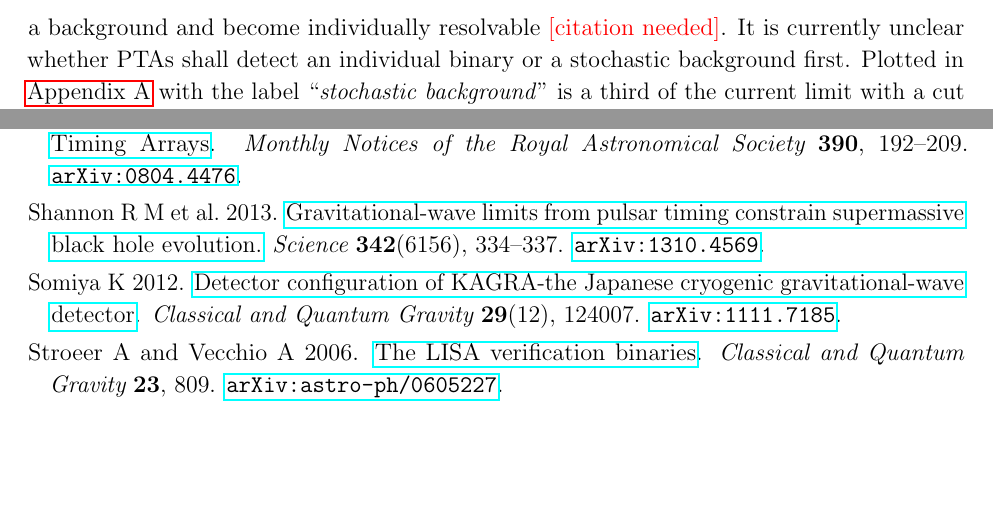
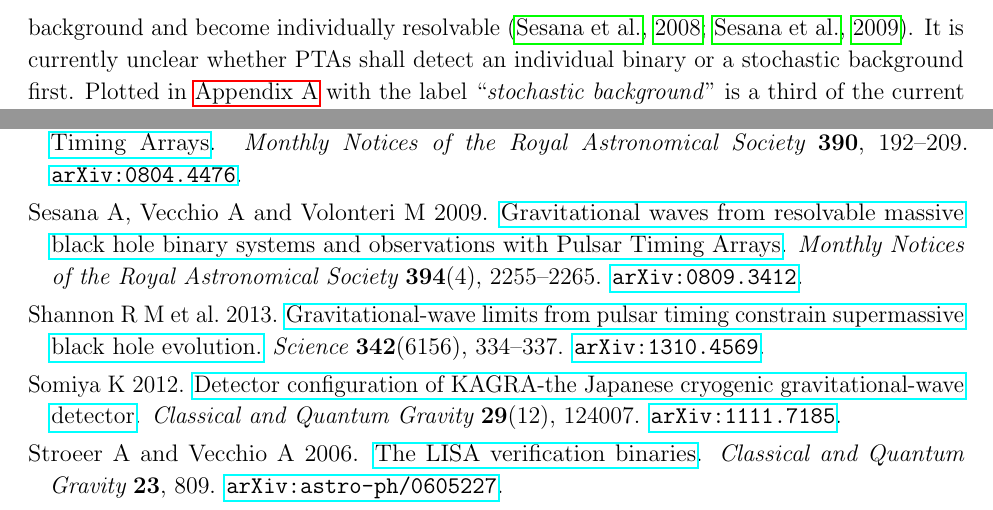
Before and after one commit to cplb/NoiseCurvePaper, a LaTeX paper (noise_curve.tex, which reads Sources.tex, bibliography.bib): two parts of pages 23 and 29 of 30, joined at a grey line, cut so that both start at the same text, the shorter picture padded with empty space. The pictures show the PDF file noise_curve.pdf that the author committed with the source.

Commit message:
Citation on resolvable MBHs

```diff
--- a/Sources.tex
+++ b/Sources.tex
@@ -51,7 +51,7 @@ EMRIs occur when a compact stellar-mass object inspirals into a supermassive bla
 
 The main target for PTAs is a stochastic background of GWs produced by a population of supermassive black-hole binaries at cosmological distances \citep{SesanaVecchioColancino}. Supermassive black holes are known to lie at the centres of most galaxies and black-hole mergers are associated with the mergers of their host galaxies \citep{Volonteri2003,Ferrarese2005}. The current best 95\% confidence limit for the amplitude of the stochastic background is $h_\mathrm{c} = 2.7\times 10^{-15}$ at a frequency of $f_{0}=1~\mathrm{yr}^{-1}$ \citep{Shannon2013}. There is strong theoretical evidence that the actual background lies close to the current limit \citep{Sesana-2012}.
 
-Supermassive black-hole binaries at higher frequencies are inspiralling faster and, hence, there are fewer of them per frequency bin. At a certain frequency, these sources cease to be a background and become individually resolvable \cplb{[citation needed]}. It is currently unclear whether PTAs shall detect an individual binary or a stochastic background first. Plotted in \ref{app:a} with the label ``\emph{stochastic background}'' is a third of the current limit with a cut off frequency of $f=1~\mathrm{yr}^{-1}$ which is suggested by Monte Carlo population studies \citep{SesanaVecchioColancino}. For the resolvable sources, labelled ``\emph{$\mathit{\approx 10^{9}}$ solar mass binaries}'', the amplitude of the current limit is plotted between $\left(3\times 10^{-9}\right.$--$\left.3\times 10^{-7}\right)~\mathrm{Hz}$.
+Supermassive black-hole binaries at higher frequencies are inspiralling faster and, hence, there are fewer of them per frequency bin. At a certain frequency, these sources cease to be a background and become individually resolvable \citep{SesanaVecchioColancino,Sesana2009}. It is currently unclear whether PTAs shall detect an individual binary or a stochastic background first. Plotted in \ref{app:a} with the label ``\emph{stochastic background}'' is a third of the current limit with a cut off frequency of $f=1~\mathrm{yr}^{-1}$ which is suggested by Monte Carlo population studies \citep{SesanaVecchioColancino}. For the resolvable sources, labelled ``\emph{$\mathit{\approx 10^{9}}$ solar mass binaries}'', the amplitude of the current limit is plotted between $\left(3\times 10^{-9}\right.$--$\left.3\times 10^{-7}\right)~\mathrm{Hz}$.
 
 
 
--- a/bibliography.bib
+++ b/bibliography.bib
@@ -389,4 +389,7 @@ archivePrefix = "arXiv",
       doi = {10.1111/j.1365-2966.2008.13682.x},
   adsnote = {Provided by the SAO/NASA Astrophysics Data System}
 }
-
+@article{Sesana2009,
+archivePrefix = {arXiv},
+arxivId = {0809.3412},
+author = {Sesana, A. and Vecchio, A. and Volonteri, M.},
@@ -393,3 +399,12 @@ archivePrefix = "arXiv",
+journal = {Monthly Notices of the Royal Astronomical Society},
+month = apr,
+number = {4},
+pages = {2255--2265},
+title = {{Gravitational waves from resolvable massive black hole binary systems and observations with Pulsar Timing Arrays}},
+url = {http://doi.wiley.com/10.1111/j.1365-2966.2009.14499.x},
+volume = {394},
+year = {2009}
+}
 @ARTICLE{Haasteren,
    author = {{van Haasteren}, R. and {Levin}, Y. and {Janssen}, G.~H. and
 	{Lazaridis}, K. and {Kramer}, M. and {Stappers}, B.~W. and {Desvignes}, G. and
```
Also changed, not shown: noise_curve.pdf, bibliography.bib (4 more changed lines).
